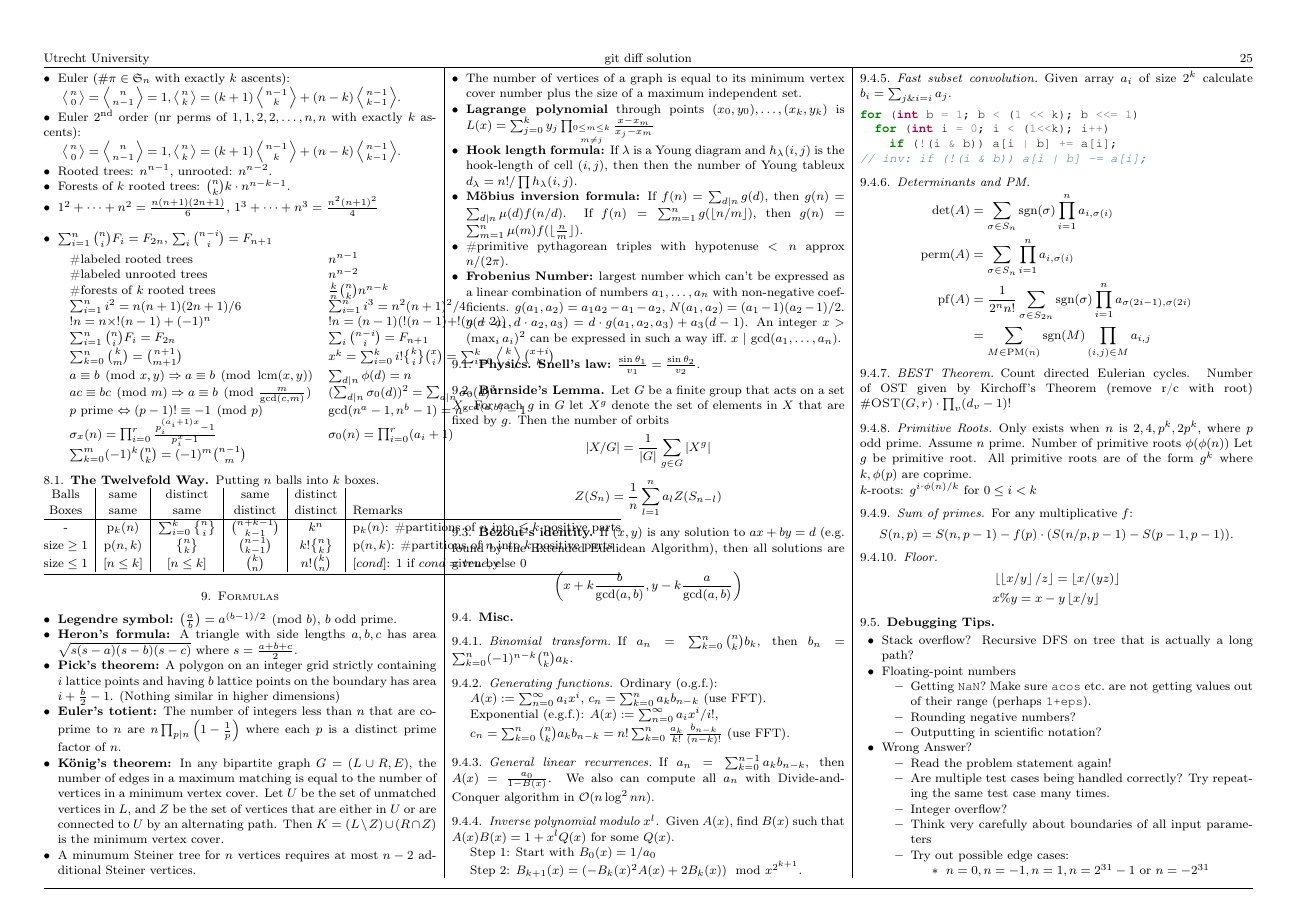
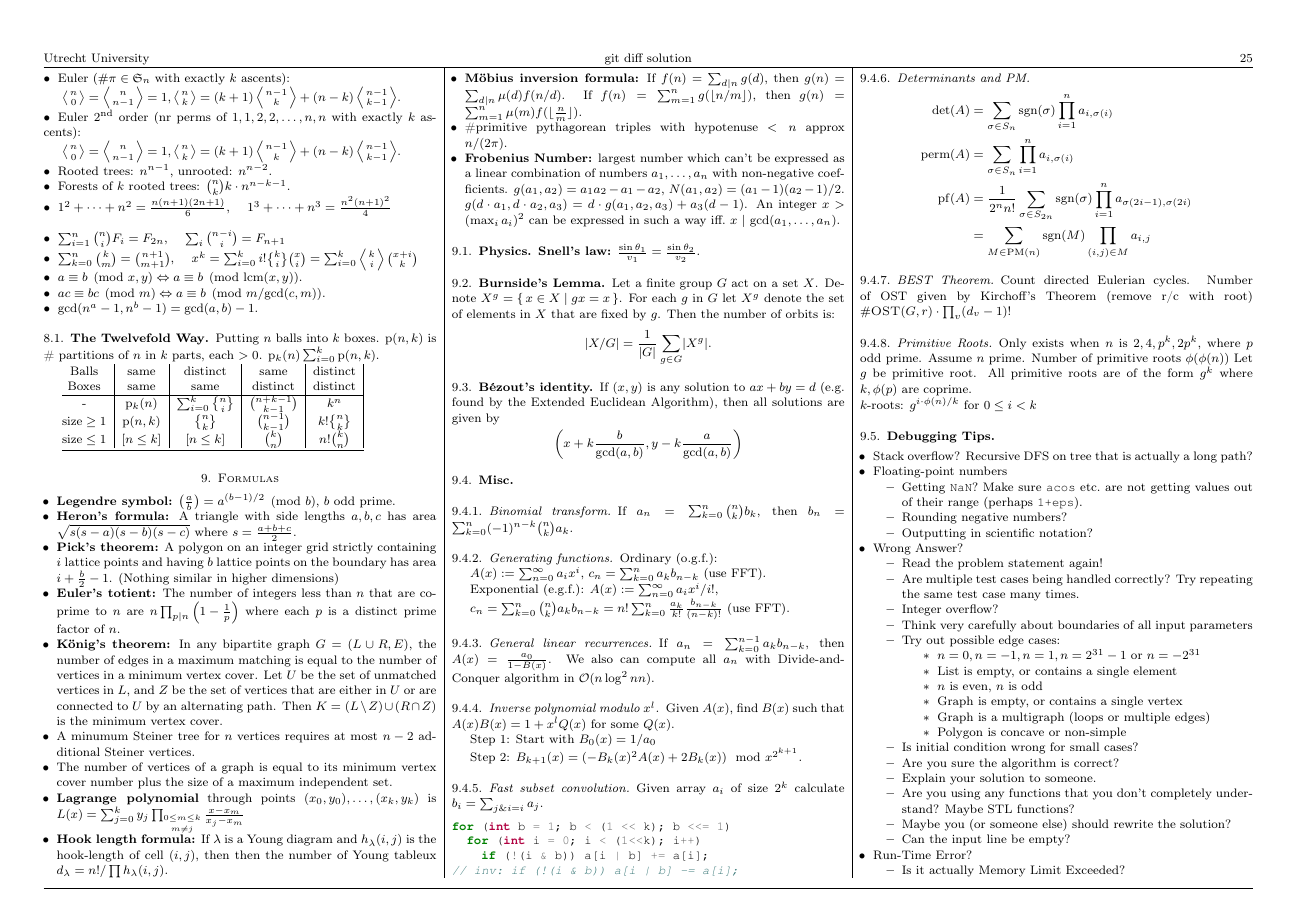
Before and after one commit to ludopulles/tcr, a LaTeX paper (tcr.tex): page 25 of 27. Compiled offline with pdfLaTeX.

Commit message:
Fix combinatorics part and leave some stuff out

```diff
--- a/tcr.tex
+++ b/tcr.tex
@@ -4,6 +4,7 @@
 \usepackage{datetime,enumitem,fancyhdr,float,fullpage,graphicx,latexsym}
 \usepackage{listings,multicol,parcolumns,subcaption,textcomp,titling,upquote}
 \usepackage{verbatim,wrapfig}
+\usepackage{braket} % \set{}
 
 \usepackage[usenames,dvipsnames]{xcolor}
 \usepackage[T1]{fontenc}
@@ -51,7 +52,7 @@
 \DeclareRobustCommand{\stirling}{\genfrac\{\}{0pt}{}}
 
 \newenvironment{myitemize}
-{ \begin{itemize}[leftmargin=.5cm]
+{ \begin{itemize}[leftmargin=.3cm]
     \setlength{\itemsep}{0pt}
     \setlength{\parskip}{0pt}
     \setlength{\parsep}{0pt}     }
@@ -629,38 +630,27 @@ Given two polynomials $A(x) = a_0 + a_1 x + \dots + a_{n/2} x^{n/2}$ and $B(x) =
 
 	\item Rooted trees: $n^{n-1}$, unrooted: $n^{n-2}$.
 	\item Forests of $k$ rooted trees: $\binom{n}{k} k \cdot n^{n-k-1}$.
-	\item $1^2 + \dots + n^2 = \frac{n(n+1)(2n+1)}{6}$, $1^3 + \dots + n^3 = \frac{n^2(n+1)^2}{4}$ \\
-	\item $\sum_{i=1}^n \binom{n}{i} F_i = F_{2n}$, $\sum_{i} \binom{n-i}{i} = F_{n+1}$
-
+	\item $1^2 + \dots + n^2 = \frac{n(n+1)(2n+1)}{6}$, \quad $1^3 + \dots + n^3 = \frac{n^2(n+1)^2}{4}$ \\
+	\item $\sum_{i=1}^n \binom{n}{i} F_i = F_{2n}$, \quad $\sum_{i} \binom{n-i}{i} = F_{n+1}$
+	\item $\sum_{k=0}^n \binom{k}{m} = \binom{n+1}{m+1}$, \quad $x^k = \sum_{i=0}^k i!\stirling{k}{i}\binom{x}{i} = \sum_{i=0}^k \left\langle {k \atop i} \right\rangle\binom{x+i}{k}$
+	\item $a\equiv b \pmod{x,y} \Leftrightarrow a \equiv b \pmod{\mathrm{lcm}(x,y)}$.
+	\item $ac \equiv bc \pmod{m} \Leftrightarrow a \equiv b \pmod{m/\mathrm{gcd}(c,m)}$.
+	\item $\mathrm{gcd}(n^a-1,n^b-1) = \mathrm{gcd}(a,b)-1$.
 \end{itemize}
 
-\begin{tabular}{ll}
-	\#labeled rooted trees & $n^{n-1}$ \\
-	\#labeled unrooted trees & $n^{n-2}$ \\
-	\#forests of $k$ rooted trees & $\frac{k}{n}\binom{n}{k}n^{n-k}$ \\
-	% Kirchoff's theorem
-	$\sum_{i=1}^n i^2 = n(n+1)(2n+1)/6$ & $\sum_{i=1}^n i^3 = n^2(n+1)^2/4$ \\
-	$!n = n\times!(n-1)+(-1)^n$ & $!n = (n-1)(!(n-1)+!(n-2))$ \\
-	$\sum_{i=1}^n \binom{n}{i} F_i = F_{2n}$ & $\sum_{i} \binom{n-i}{i} = F_{n+1}$ \\
-	$\sum_{k=0}^n \binom{k}{m} = \binom{n+1}{m+1}$ & $x^k = \sum_{i=0}^k i!\stirling{k}{i}\binom{x}{i} = \sum_{i=0}^k \left\langle {k \atop i} \right\rangle\binom{x+i}{k}$ \\
+\subsection{The Twelvefold Way}
+Putting $n$ balls into $k$ boxes.
+$\mathrm{p}(n,k)$ is \# partitions of $n$ in $k$ parts, each $>0$.
+$\mathrm{p}_k(n) \sum_{i=0}^k \mathrm{p}(n,k)$.
 
-	$a\equiv b\pmod{x,y} \Rightarrow a\equiv b\pmod{\lcm(x,y)}$ & $\sum_{d|n} \phi(d) = n$ \\
-	$ac\equiv bc\pmod{m} \Rightarrow a\equiv b\pmod{\frac{m}{\gcd(c,m)}}$ & $(\sum_{d|n} \sigma_0(d))^2 = \sum_{d|n} \sigma_0(d)^3$ \\
-	$p$ prime $\Leftrightarrow (p-1)!\equiv -1\pmod{p}$ & $\gcd(n^a-1,n^b-1) = n^{\gcd(a,b)}-1$ \\
-	$\sigma_x(n) = \prod_{i=0}^{r} \frac{p_i^{(a_i + 1)x} - 1}{p_i^x - 1}$ & $\sigma_0(n) = \prod_{i=0}^r (a_i + 1)$ \\
-	$\sum_{k=0}^m (-1)^k \binom{n}{k} = (-1)^m \binom{n-1}{m}$ & \\
-\end{tabular}
-
-\subsection{The Twelvefold Way}
-Putting $n$ balls into $k$ boxes.\\
 \begin{tabular}{@{}c|c|c|c|c|l@{}}
-Balls & same & distinct & same & distinct & \\
-Boxes & same & same & distinct & distinct & Remarks\\
-\hline
-	- & $\mathrm{p}_k(n)$ & $\sum_{i=0}^k \stirling{n}{i}$ & $\binom{n+k-1}{k-1}$ & $k^n$ & $\mathrm{p}_k(n)$: \#partitions of $n$ into $\le k$ positive parts \\
-	$\mathrm{size}\ge 1$ & $\mathrm{p}(n,k)$ & $\stirling{n}{k}$ & $\binom{n-1}{k-1}$ & $k!\stirling{n}{k}$ & $\mathrm{p}(n,k)$: \#partitions of $n$ into $k$ positive parts \\
-	$\mathrm{size}\le 1$ & $[n \le k]$ & $[n \le k]$ & $\binom{k}{n}$ & $n!\binom{k}{n}$ & $[cond]$: $1$ if $cond=true$, else $0$\\
-\bottomrule
+	Balls & same & distinct & same & distinct\\
+	Boxes & same & same & distinct & distinct\\
+	\hline
+	- & $\mathrm{p}_k(n)$ & $\sum_{i=0}^k \stirling{n}{i}$ & $\binom{n+k-1}{k-1}$ & $k^n$ \\
+	$\mathrm{size}\ge 1$ & $\mathrm{p}(n,k)$ & $\stirling{n}{k}$ & $\binom{n-1}{k-1}$ & $k!\stirling{n}{k}$ \\
+	$\mathrm{size}\le 1$ & $[n \le k]$ & $[n \le k]$ & $\binom{k}{n}$ & $n!\binom{k}{n}$ \\
+	\bottomrule
 \end{tabular}
 
 \section{Formulas}
@@ -704,19 +694,19 @@ Boxes & same & same & distinct & distinct & Remarks\\
 		d\cdot g(a_1,a_2,a_3) + a_3(d-1)$. An integer $x>\left(\max_i
 		a_i\right)^2$ can be expressed in such a way iff.\ $x\ |\
 		\mathrm{gcd}(a_1,\ldots,a_n)$.
-\end{itemize}
+\end{myitemize}
 
 \subsection{Physics}
 \textbf{Snell's law:} $\frac{\sin\theta_1}{v_1} = \frac{\sin\theta_2}{v_2}$.
 
 \subsection{Burnside's Lemma}
-Let $G$ be a finite group that acts on a set $X$. For each $g$ in $G$
-let $X^g$ denote the set of elements in $X$ that are fixed by $g$. Then
-the number of orbits \[ |X/G| = \frac{1}{|G|} \sum_{g\in G} |X^g| \]
-
-\[
-	Z(S_n) = \frac{1}{n} \sum_{l=1}^n a_l Z(S_{n-l})
-\]
+Let a finite group $G$ act on a set $X$.
+Denote $X^g = \set{ x \in X | gx = x}$.
+For each $g$ in $G$ let $X^g$ denote the set of elements in $X$ that are fixed by $g$.
+Then the number of orbits is:
+\begin{equation*}
+	\lvert X/G \rvert = \frac{1}{\lvert G \rvert} \sum_{g\in G} \lvert X^g \rvert.
+\end{equation*}
 
 \subsection{Bézout's identity}
 If $(x,y)$ is any solution to $ax+by=d$ (e.g.\ found by the Extended
@@ -773,17 +763,6 @@ $n$ prime. Number of primitive roots $\phi(\phi(n))$
 Let $g$ be primitive root. All primitive roots are of the form $g^k$
 where $k,\phi(p)$ are coprime.\\ $k$-roots:
 $g^{i \cdot \phi(n) / k}$ for $0 \leq i < k$
-
-\subsubsection{Sum of primes} For any multiplicative $f$:
-\[
-	S(n,p) = S(n, p-1) - f(p) \cdot (S(n/p,p-1) - S(p-1,p-1)).
-\]
-
-\subsubsection{Floor}
-\begin{align*}
-	&\left\lfloor \left\lfloor x/y \right\rfloor / z \right\rfloor = \left\lfloor x / (yz) \right\rfloor \\
-	&x \% y = x - y \left\lfloor x / y \right\rfloor
-\end{align*}
 
 \subsection{Debugging Tips}
 \begin{myitemize}
```
Also changed, not shown: tcr.pdf, tcr.tex (4 more changed lines).
